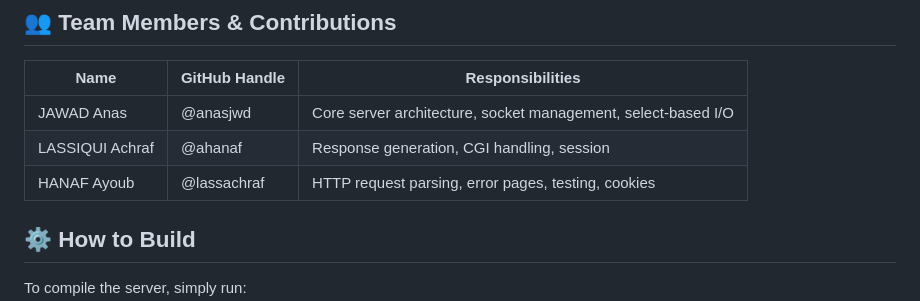
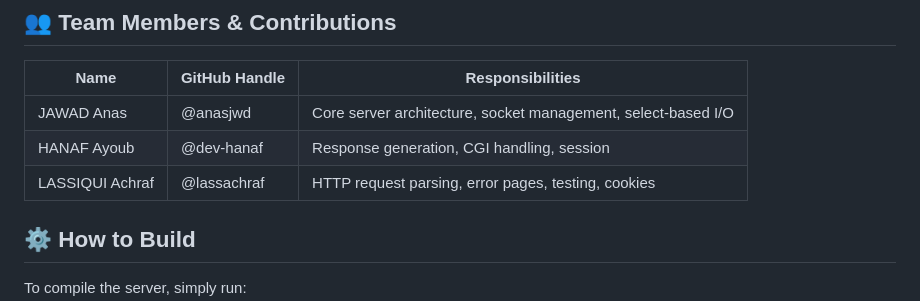
Before and after one commit to anasjwd/webserver, a Markdown page: README.md, the part around the change. Drawn GitHub-style.

```diff
--- a/README.md
+++ b/README.md
@@ -25,8 +25,8 @@ A lightweight, efficient, and standards-compliant HTTP web server implemented in
 | Name               | GitHub Handle | Responsibilities                                                    |
 |--------------------|---------------|---------------------------------------------------------------------|
 | JAWAD Anas         | @anasjwd      | Core server architecture, socket management, select-based I/O       |
-| LASSIQUI Achraf    | @ahanaf       | Response generation, CGI handling, session                          |
-| HANAF Ayoub        | @lassachraf   | HTTP request parsing, error pages, testing, cookies                 |
+| HANAF Ayoub        | @dev-hanaf    | Response generation, CGI handling, session                          |
+| LASSIQUI Achraf    | @lassachraf   | HTTP request parsing, error pages, testing, cookies                 |
 
 <!-- > Each team member worked independently on their modules before integrating everything together for the final build. -->
 
```
